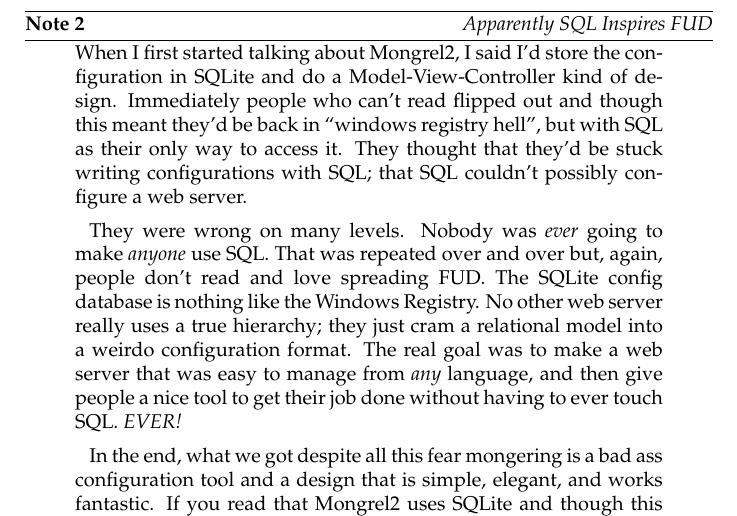
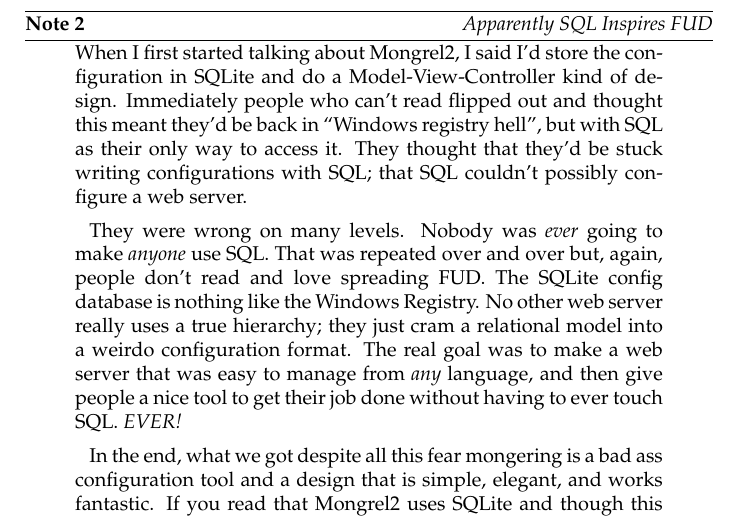
Before and after one commit to mongrel2/mongrel2, a LaTeX thesis (docs/manual/book.tex, which reads docs/manual/managing.tex): part of page 18 of 64, cut so that both start at the same text. Compiled offline with pdfLaTeX.

Commit message:
Fixed ticket b9a6d899f0.

```diff
--- a/docs/manual/managing.tex
+++ b/docs/manual/managing.tex
@@ -14,7 +14,7 @@
 \begin{aside}{Apparently SQL Inspires FUD}
 When I first started talking about Mongrel2, I said I'd store the configuration
 in SQLite and do a Model-View-Controller kind of design.  Immediately people who
-can't read flipped out and though this meant they'd be back in ``windows registry hell'',
+can't read flipped out and thought this meant they'd be back in ``Windows registry hell'',
 but with SQL as their only way to access it.  They thought that they'd be stuck writing
 configurations with SQL; that SQL couldn't possibly configure a web server.
 
```
Also changed, not shown: 1 other file.
